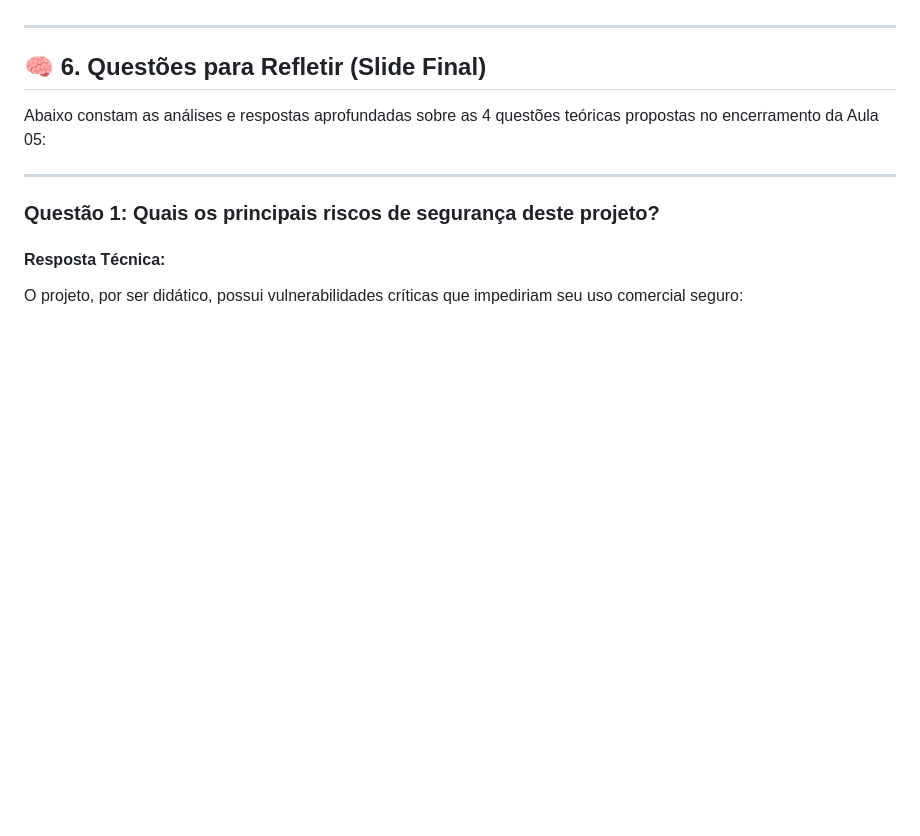
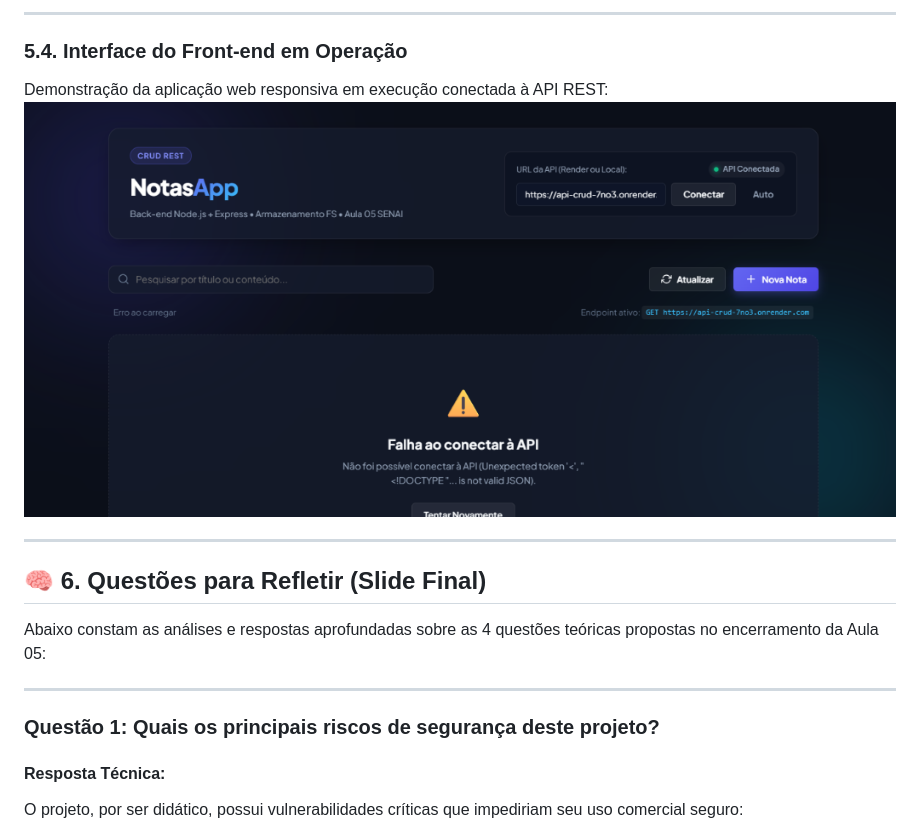
Before and after one commit to ViniciuspSouza23/API-CRUD, a Markdown page: ENTREGA.md, the part around the change printed below. GitHub-like rendering; pictures changed too: docs/prints/frontend_app_screen.png (added); blank space fills up the shorter version.

```diff
--- a/ENTREGA.md
+++ b/ENTREGA.md
@@ -124,3 +136,8 @@ A API foi construída em **Node.js** com **Express.js**, utilizando o módulo na
+---
+
+### 5.4. Interface do Front-end em Operação
+Demonstração da aplicação web responsiva em execução conectada à API REST:
+![Interface do Front-end em Operação](docs/prints/frontend_app_screen.png)
 
 ---
 
```
Also changed, not shown: other parts of ENTREGA.md (+24 -12 lines), docs/prints/1_postman_get_all_notes.png (added), docs/prints/2_postman_post_create_note.png (added), docs/prints/3_postman_get_note_by_id.png (added), docs/prints/4_postman_put_update_note.png (added), docs/prints/5_postman_delete_note.png (added).
